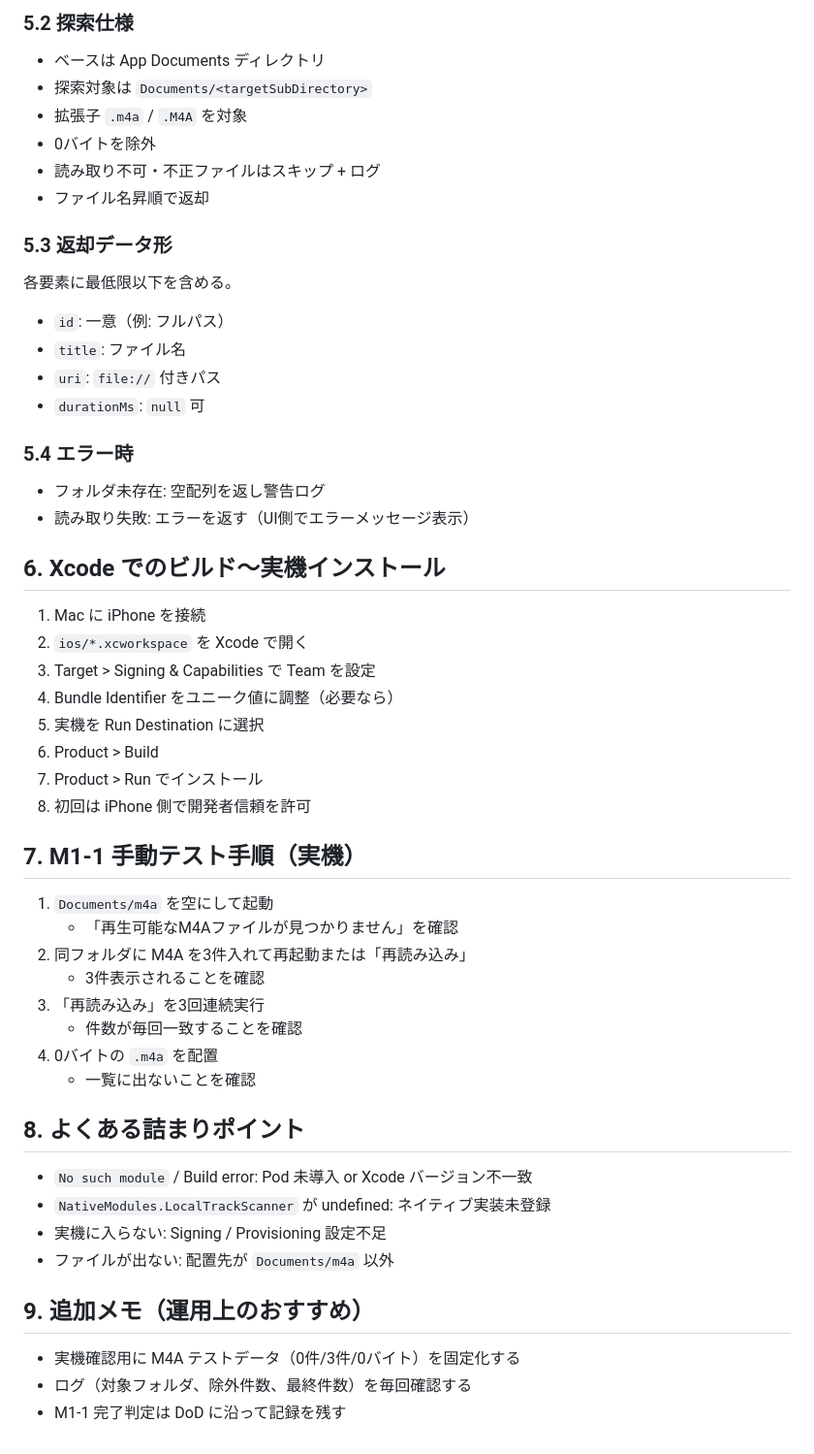
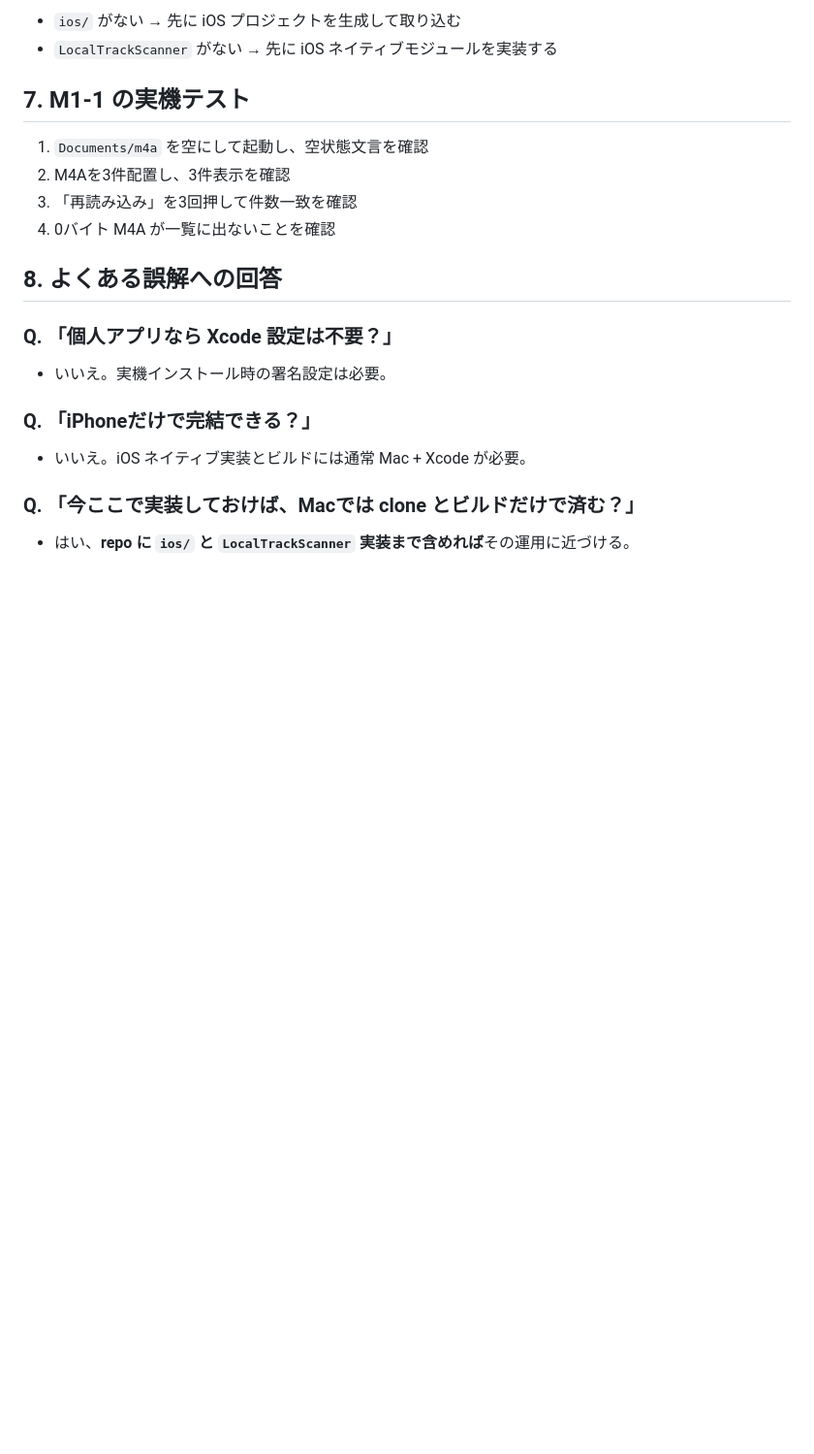
Before and after one commit to ryotaro-tanaka/iosmusic, a Markdown page: doc/mvp-specs/m1-1-iphone-verification-guide.md, the part around one of its changes. Shown at 97% size. GitHub-like rendering; blank space fills up the shorter version.

```diff
--- a/doc/mvp-specs/m1-1-iphone-verification-guide.md
+++ b/doc/mvp-specs/m1-1-iphone-verification-guide.md
@@ -50,58 +80,24 @@ M1-1 仕様に合わせて、ネイティブ側で以下を実装する。
 
-### 5.2 探索仕様
+- `ios/` がない → 先に iOS プロジェクトを生成して取り込む
+- `LocalTrackScanner` がない → 先に iOS ネイティブモジュールを実装する
 
-- ベースは App Documents ディレクトリ
-- 探索対象は `Documents/<targetSubDirectory>`
-- 拡張子 `.m4a` / `.M4A` を対象
-- 0バイトを除外
-- 読み取り不可・不正ファイルはスキップ + ログ
-- ファイル名昇順で返却
+## 7. M1-1 の実機テスト
 
-### 5.3 返却データ形
+1. `Documents/m4a` を空にして起動し、空状態文言を確認
+2. M4Aを3件配置し、3件表示を確認
+3. 「再読み込み」を3回押して件数一致を確認
+4. 0バイト M4A が一覧に出ないことを確認
 
-各要素に最低限以下を含める。
+## 8. よくある誤解への回答
 
-- `id`: 一意（例: フルパス）
-- `title`: ファイル名
-- `uri`: `file://` 付きパス
-- `durationMs`: `null` 可
+### Q. 「個人アプリなら Xcode 設定は不要？」
 
-### 5.4 エラー時
+- いいえ。実機インストール時の署名設定は必要。
 
-- フォルダ未存在: 空配列を返し警告ログ
-- 読み取り失敗: エラーを返す（UI側でエラーメッセージ表示）
+### Q. 「iPhoneだけで完結できる？」
 
-## 6. Xcode でのビルド〜実機インストール
+- いいえ。iOS ネイティブ実装とビルドには通常 Mac + Xcode が必要。
 
-1. Mac に iPhone を接続
-2. `ios/*.xcworkspace` を Xcode で開く
-3. Target > Signing & Capabilities で Team を設定
-4. Bundle Identifier をユニーク値に調整（必要なら）
-5. 実機を Run Destination に選択
-6. Product > Build
-7. Product > Run でインストール
-8. 初回は iPhone 側で開発者信頼を許可
+### Q. 「今ここで実装しておけば、Macでは clone とビルドだけで済む？」
 
-## 7. M1-1 手動テスト手順（実機）
-
-1. `Documents/m4a` を空にして起動
-   - 「再生可能なM4Aファイルが見つかりません」を確認
-2. 同フォルダに M4A を3件入れて再起動または「再読み込み」
-   - 3件表示されることを確認
-3. 「再読み込み」を3回連続実行
-   - 件数が毎回一致することを確認
-4. 0バイトの `.m4a` を配置
-   - 一覧に出ないことを確認
-
-## 8. よくある詰まりポイント
-
-- `No such module` / Build error: Pod 未導入 or Xcode バージョン不一致
-- `NativeModules.LocalTrackScanner` が undefined: ネイティブ実装未登録
-- 実機に入らない: Signing / Provisioning 設定不足
-- ファイルが出ない: 配置先が `Documents/m4a` 以外
-
-## 9. 追加メモ（運用上のおすすめ）
-
-- 実機確認用に M4A テストデータ（0件/3件/0バイト）を固定化する
-- ログ（対象フォルダ、除外件数、最終件数）を毎回確認する
-- M1-1 完了判定は DoD に沿って記録を残す
+- はい、**repo に `ios/` と `LocalTrackScanner` 実装まで含めれば**その運用に近づける。
```
Also changed, not shown: other parts of doc/mvp-specs/m1-1-iphone-verification-guide.md (+57 -27 lines).
